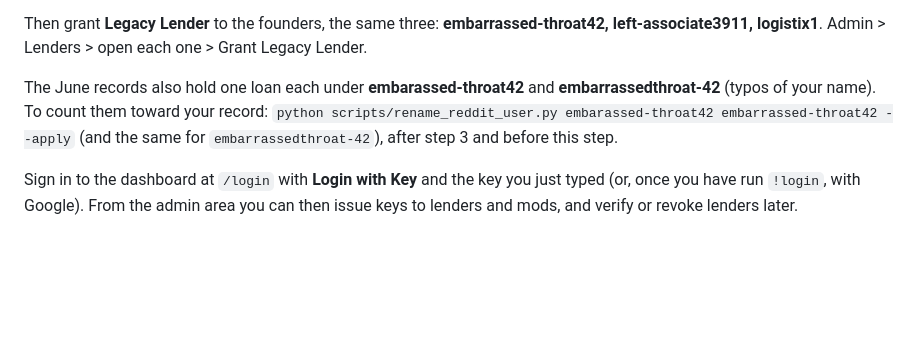
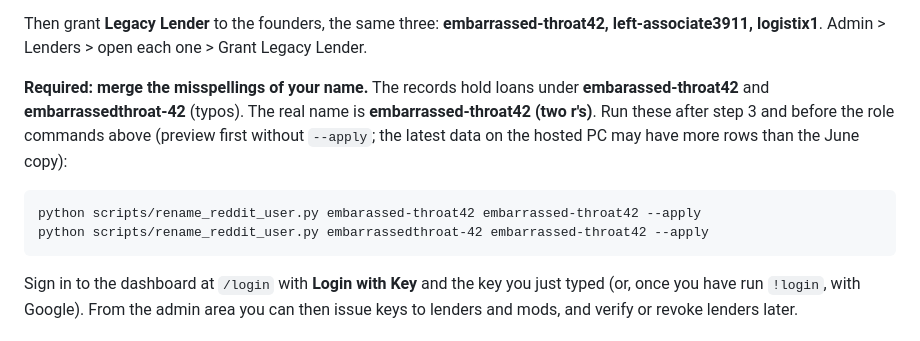
Before and after one commit to TreeHooman/LoanCentral-Test, a Markdown page: docs/LAUNCH_CHECKLIST.md, the part around the change. Drawn GitHub-style; blank space fills up the shorter version.

````diff
--- a/docs/LAUNCH_CHECKLIST.md
+++ b/docs/LAUNCH_CHECKLIST.md
@@ -246,10 +246,16 @@ Then grant **Legacy Lender** to the founders, the same three:
 **embarrassed-throat42, left-associate3911, logistix1**. Admin > Lenders > open
 each one > Grant Legacy Lender.
 
-The June records also hold one loan each under **embarassed-throat42** and
-**embarrassedthroat-42** (typos of your name). To count them toward your record:
-`python scripts/rename_reddit_user.py embarassed-throat42 embarrassed-throat42 --apply`
-(and the same for `embarrassedthroat-42`), after step 3 and before this step.
+**Required: merge the misspellings of your name.** The records hold loans under
+**embarassed-throat42** and **embarrassedthroat-42** (typos). The real name is
+**embarrassed-throat42 (two r's)**. Run these after step 3 and before the role
+commands above (preview first without `--apply`; the latest data on the hosted
+PC may have more rows than the June copy):
+
+```
+python scripts/rename_reddit_user.py embarassed-throat42 embarrassed-throat42 --apply
+python scripts/rename_reddit_user.py embarrassedthroat-42 embarrassed-throat42 --apply
+```
 
 Sign in to the dashboard at `/login` with **Login with Key** and the key you
 just typed (or, once you have run `!login`, with Google). From the admin area you can then issue
````
Also changed, not shown: docs/LAUNCH_PLAN.md (+109 -0 lines).
